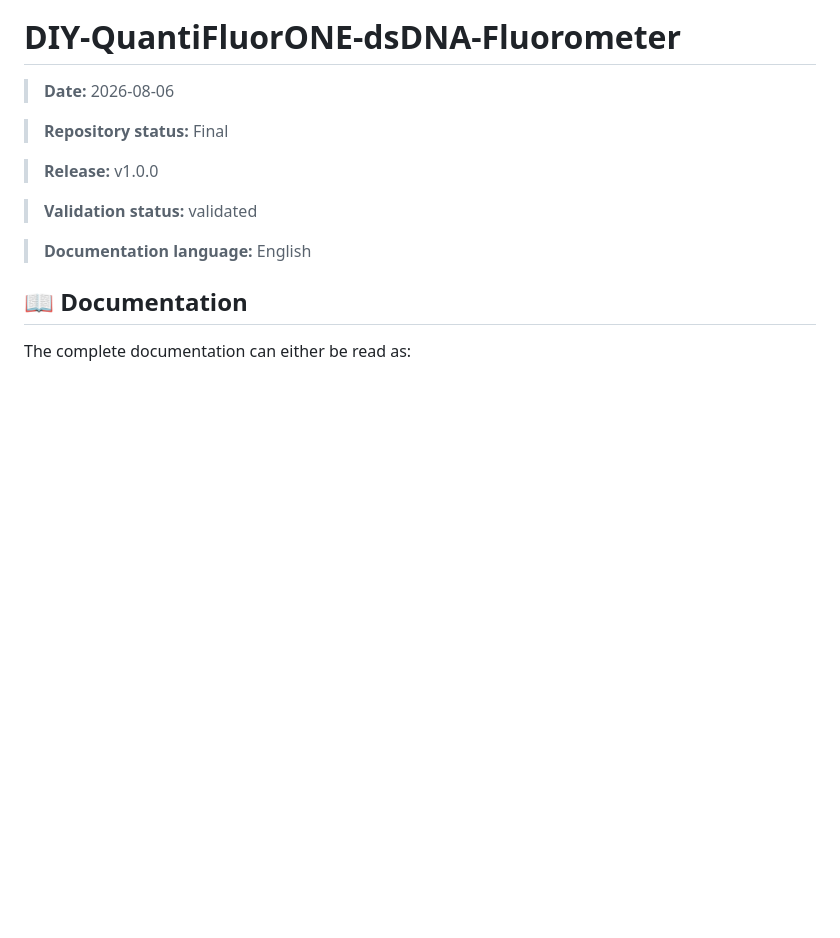
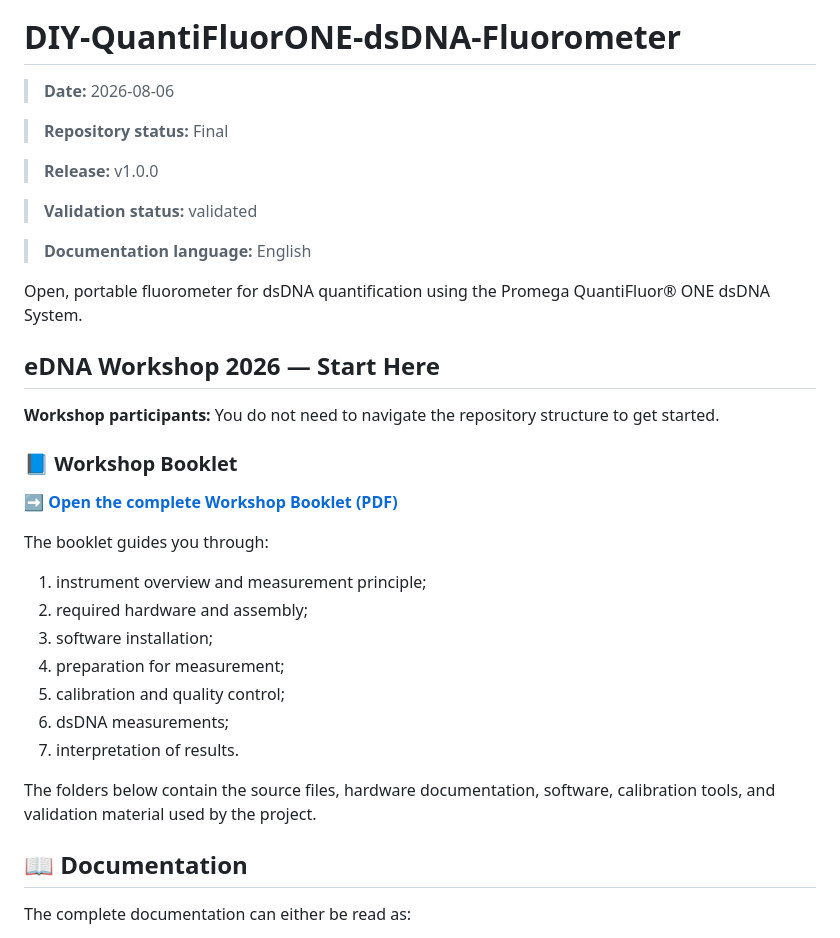
Before and after one commit to matthiasbirkich/diy-quantifluorone-dsdna-fluorometer, a Markdown page: README.md, the part around the change. Drawn GitHub-style; blank space fills up the shorter version.

Commit message:
Readme new

```diff
--- a/README.md
+++ b/README.md
@@ -9,6 +9,31 @@
 > **Validation status:** validated
 
 > **Documentation language:** English
+
+Open, portable fluorometer for dsDNA quantification using the
+Promega QuantiFluor® ONE dsDNA System.
+
+## eDNA Workshop 2026 — Start Here
+
+**Workshop participants:** You do not need to navigate the repository
+structure to get started.
+
+### 📘 Workshop Booklet
+
+➡️ **[Open the complete Workshop Booklet (PDF)](DIY-QuantiFluorONE-dsDNA-Fluorometer_Workshop-Booklet.pdf)**
+
+The booklet guides you through:
+
+1. instrument overview and measurement principle;
+2. required hardware and assembly;
+3. software installation;
+4. preparation for measurement;
+5. calibration and quality control;
+6. dsDNA measurements;
+7. interpretation of results.
+
+The folders below contain the source files, hardware documentation,
+software, calibration tools, and validation material used by the project.
 
 ## 📖 Documentation
 
```
